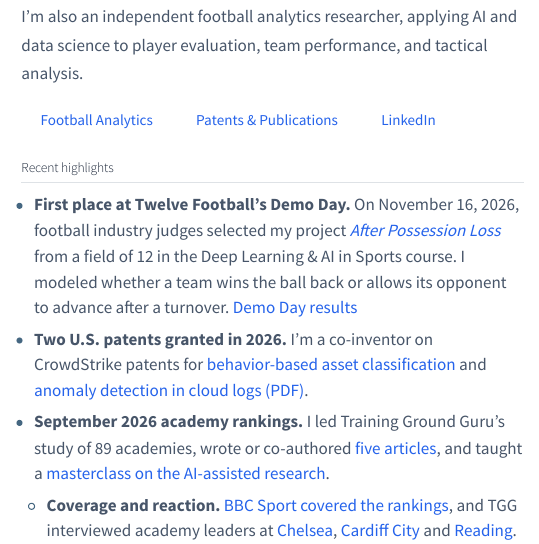
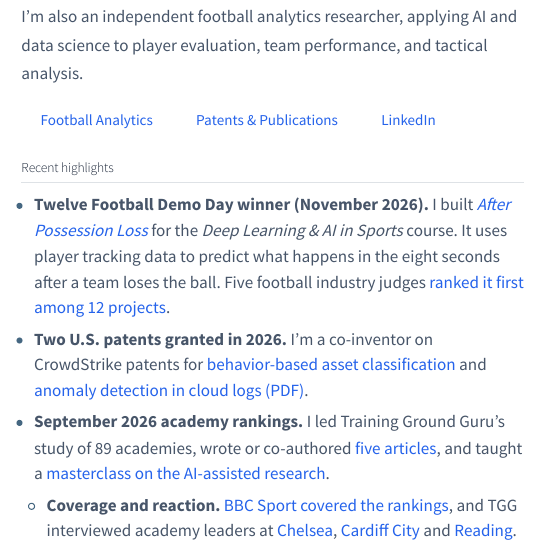
Before and after one commit to ringhilterra/ringhilterra.github.io, a Quarto document (index.qmd): the page in a window 1100 px wide, from 360 px down. Rendered offline with R 4.5, knitr and Pandoc in place of Quarto, with nearby package versions.

Commit message:
Clarify the Twelve Football Demo Day homepage highlight

```diff
--- a/index.qmd
+++ b/index.qmd
@@ -33,7 +33,7 @@ I'm also an independent football analytics researcher, applying AI and data scie
 ::: {.home-highlights}
 ## Recent highlights
 
-- **First place at Twelve Football’s Demo Day.** On November 16, 2026, football industry judges selected my project [*After Possession Loss*](projects/after-possession-loss/index.qmd) from a field of 12 in the Deep Learning & AI in Sports course. I modeled whether a team wins the ball back or allows its opponent to advance after a turnover. [Demo Day results](https://www.linkedin.com/feed/update/urn:li:activity:7528911404742037504/)
+- **Twelve Football Demo Day winner (November 2026).** I built [*After Possession Loss*](projects/after-possession-loss/index.qmd) for the *Deep Learning & AI in Sports* course. It uses player tracking data to predict what happens in the eight seconds after a team loses the ball. Five football industry judges [ranked it first among 12 projects](https://www.linkedin.com/feed/update/urn:li:activity:7528911404742037504/).
 - **Two U.S. patents granted in 2026.** I’m a co-inventor on CrowdStrike patents for [behavior-based asset classification](https://patents.google.com/patent/US12627700B2/en) and [anomaly detection in cloud logs (PDF)](https://image-ppubs.uspto.gov/dirsearch-public/print/downloadPdf/12726496).
 - **September 2026 academy rankings.** I led Training Ground Guru’s study of 89 academies, wrote or co-authored [five articles](projects/training-ground-guru-academy-analysis/index.qmd#the-tgg-series), and taught a [masterclass on the AI-assisted research](projects/training-ground-guru-academy-analysis/index.qmd#inside-the-masterclass).
   - **Coverage and reaction.** [BBC Sport covered the rankings](https://www.bbc.com/sport/football/articles/cvgy8ngm28po), and TGG interviewed academy leaders at [Chelsea](https://trainingground.guru/academy-rankings-success-testament-to-environment-we-have-created-van-der-kraan/), [Cardiff City](https://trainingground.guru/how-cat-two-cardiff-outranked-14-category-one-academies/) and [Reading](https://trainingground.guru/how-reading-finished-12th-in-tgg-academy-rankings-on-lowest-cat-one-budget/).
```
Also changed, not shown: docs/search.json, 1 other file.
